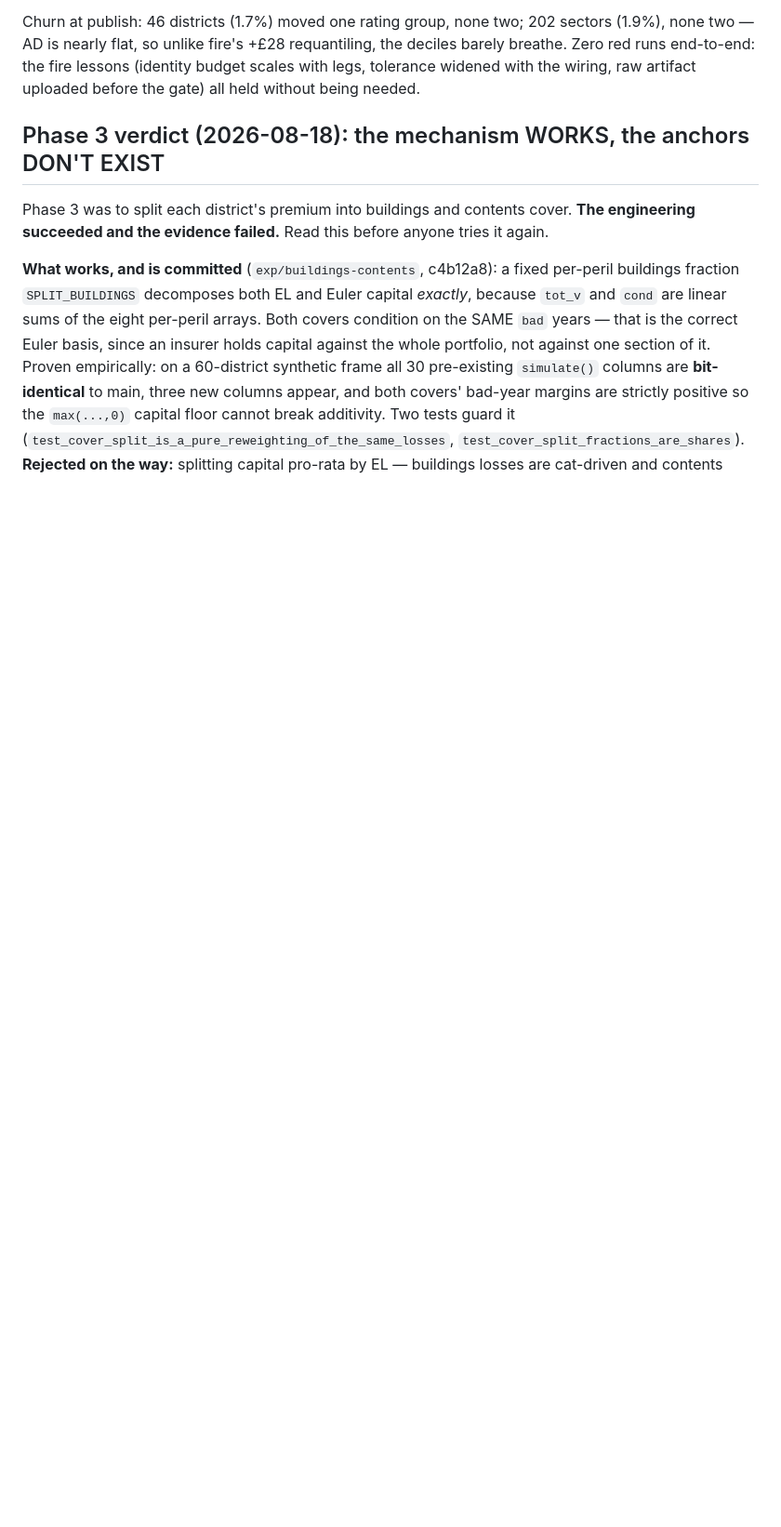
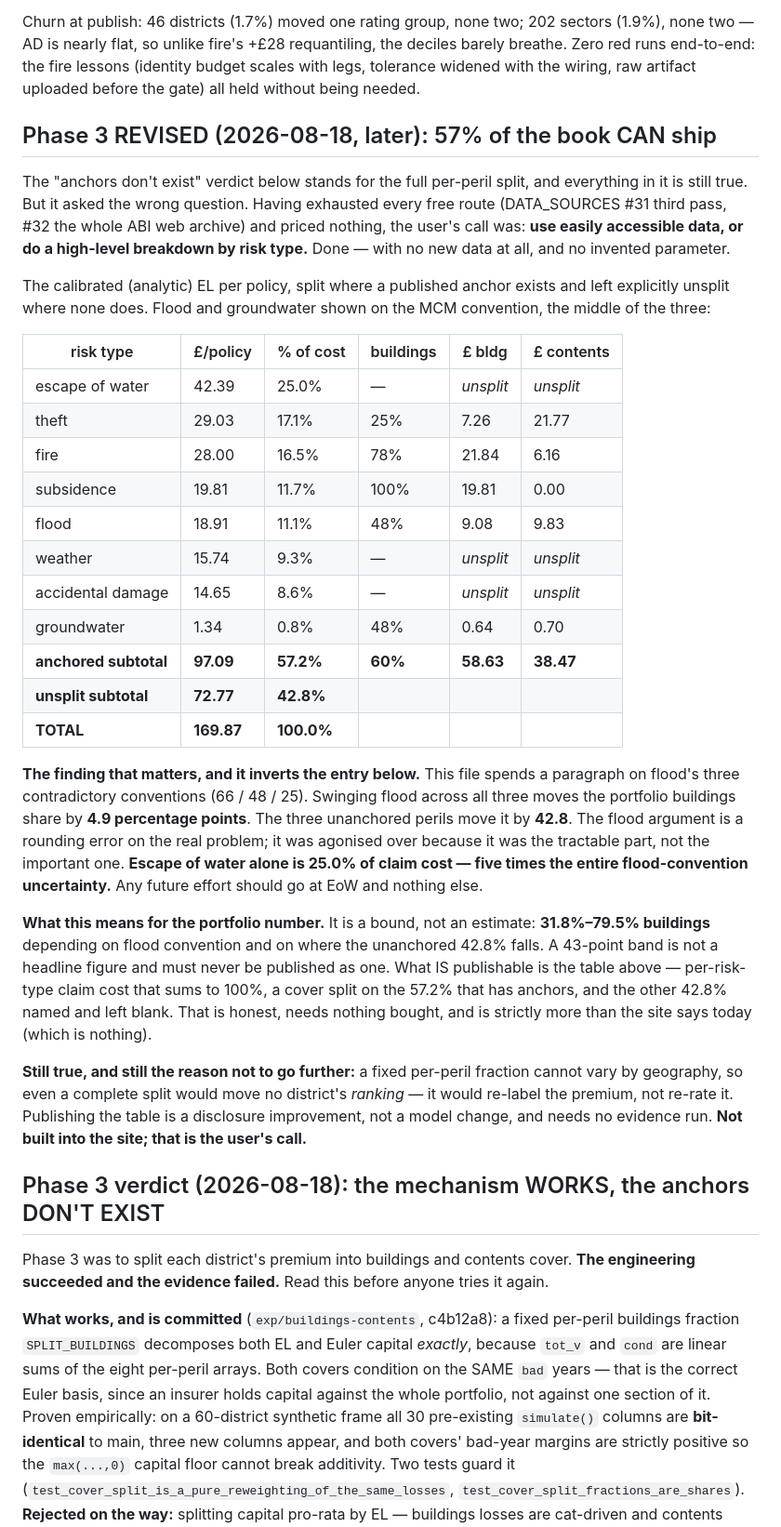
Before and after one commit to SMcode-source/uk-home-insurance-risk-map, a Markdown page: HANDOFF.md, the part around the change. Shown at 93% size. Drawn GitHub-style; blank space fills up the shorter version.

Commit message:
57% of the buildings/contents split can ship without buying anything
The verdict below said Phase 3 was blocked. It was blocked on the FULL
per-peril split, and that is still true, but it was the wrong question.
Splitting only where a published anchor exists covers 57.2% of claim
cost - theft, fire, subsidence, flood, groundwater - and leaves escape
of water, weather and accidental damage named and blank. No new data,
no invented parameter, and strictly more than the site says today.

The finding that inverts the old entry: this file agonises over flood's
three contradictory conventions, and swinging flood across all three
moves the portfolio buildings share by 4.9 points. The three unanchored
perils move it by 42.8. The flood argument was the tractable part, not
the important one. Escape of water alone is 25.0% of claim cost, five
times the whole flood-convention spread, so any further effort belongs
there and nowhere else.

The portfolio figure stays a bound - 31.8% to 79.5% buildings - and a
43-point band must never be published as a headline. The per-risk-type
table is what is publishable, and that is the user's call to make.

Co-Authored-By: Claude Opus 5 <noreply@anthropic.com>

```diff
--- a/HANDOFF.md
+++ b/HANDOFF.md
@@ -253,6 +253,59 @@ fire's +£28 requantiling, the deciles barely breathe. Zero red runs
 end-to-end: the fire lessons (identity budget scales with legs,
 tolerance widened with the wiring, raw artifact uploaded before the
 gate) all held without being needed.
+
+## Phase 3 REVISED (2026-08-18, later): 57% of the book CAN ship
+
+The "anchors don't exist" verdict below stands for the full per-peril
+split, and everything in it is still true. But it asked the wrong
+question. Having exhausted every free route (DATA_SOURCES #31 third
+pass, #32 the whole ABI web archive) and priced nothing, the user's
+call was: **use easily accessible data, or do a high-level breakdown by
+risk type.** Done — with no new data at all, and no invented parameter.
+
+The calibrated (analytic) EL per policy, split where a published anchor
+exists and left explicitly unsplit where none does. Flood and
+groundwater shown on the MCM convention, the middle of the three:
+
+| risk type | £/policy | % of cost | buildings | £ bldg | £ contents |
+|---|---|---|---|---|---|
+| escape of water | 42.39 | 25.0% | — | *unsplit* | *unsplit* |
+| theft | 29.03 | 17.1% | 25% | 7.26 | 21.77 |
+| fire | 28.00 | 16.5% | 78% | 21.84 | 6.16 |
+| subsidence | 19.81 | 11.7% | 100% | 19.81 | 0.00 |
+| flood | 18.91 | 11.1% | 48% | 9.08 | 9.83 |
+| weather | 15.74 | 9.3% | — | *unsplit* | *unsplit* |
+| accidental damage | 14.65 | 8.6% | — | *unsplit* | *unsplit* |
+| groundwater | 1.34 | 0.8% | 48% | 0.64 | 0.70 |
+| **anchored subtotal** | **97.09** | **57.2%** | **60%** | **58.63** | **38.47** |
+| **unsplit subtotal** | **72.77** | **42.8%** | | | |
+| **TOTAL** | **169.87** | **100.0%** | | | |
+
+**The finding that matters, and it inverts the entry below.** This file
+spends a paragraph on flood's three contradictory conventions (66 / 48
+/ 25). Swinging flood across all three moves the portfolio buildings
+share by **4.9 percentage points**. The three unanchored perils move it
+by **42.8**. The flood argument is a rounding error on the real
+problem; it was agonised over because it was the tractable part, not
+the important one. **Escape of water alone is 25.0% of claim cost —
+five times the entire flood-convention uncertainty.** Any future effort
+should go at EoW and nothing else.
+
+**What this means for the portfolio number.** It is a bound, not an
+estimate: **31.8%–79.5% buildings** depending on flood convention and
+on where the unanchored 42.8% falls. A 43-point band is not a headline
+figure and must never be published as one. What IS publishable is the
+table above — per-risk-type claim cost that sums to 100%, a cover split
+on the 57.2% that has anchors, and the other 42.8% named and left
+blank. That is honest, needs nothing bought, and is strictly more than
+the site says today (which is nothing).
+
+**Still true, and still the reason not to go further:** a fixed
+per-peril fraction cannot vary by geography, so even a complete split
+would move no district's *ranking* — it would re-label the premium, not
+re-rate it. Publishing the table is a disclosure improvement, not a
+model change, and needs no evidence run. **Not built into the site;
+that is the user's call.**
 
 ## Phase 3 verdict (2026-08-18): the mechanism WORKS, the anchors DON'T EXIST
 
```
